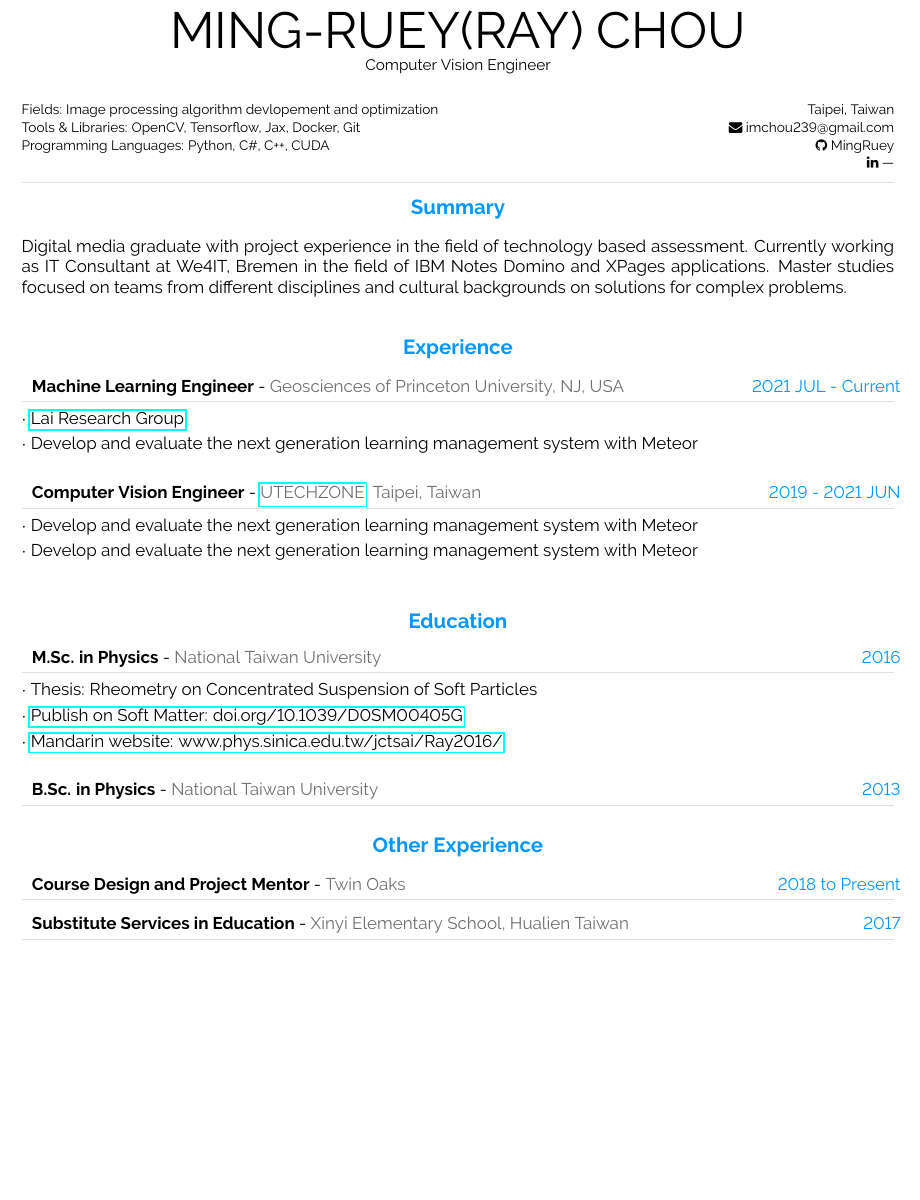
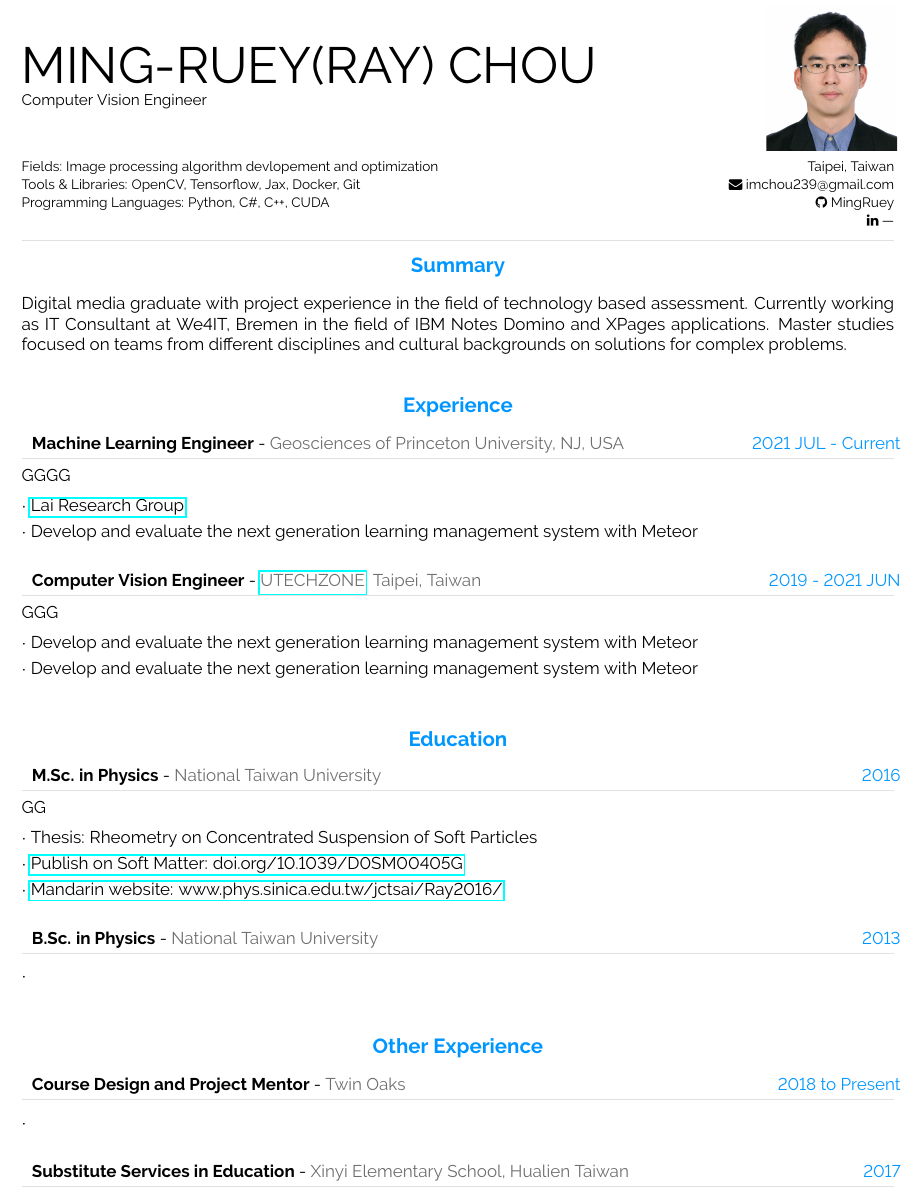
Before and after one commit to MingRuey/mingruey.github.io, a LaTeX CV (Resume-EN/resume.tex): part of the page, cut so that both start at the same text, the shorter picture padded with empty space. Compiled offline with pdfLaTeX.

Commit message:
Include photo and note section for cvevent

```diff
--- a/Resume-EN/resume.tex
+++ b/Resume-EN/resume.tex
@@ -244,18 +241,19 @@
 % param 3:	institution (where did you work / study)
 % param 4:	list of paragraphs
 %
-\newcommand{\cvevent}[4]
+\newcommand{\cvevent}[5]
 {
 
-\begin{tabular*}{1\textwidth}{p{13.6cm}  x{3.9cm}}
-	\textbf{#2} - \textcolor{bgcol}{#3} &   \vspace{2.5pt}\textcolor{sectcol}{#1}
+\begin{tabular*}{1\textwidth}{p{13.6cm} x {3.9cm}}
+	\textbf{#2} - \textcolor{bgcol}{#3} &  \vspace{2pt}\textcolor{sectcol}{#1}
 \end{tabular*}
 
 \vspace{-8pt}
 \textcolor{softcol}{\hrule}
+\vspace{6pt}{#4}
 \vspace{6pt}
 
-	\foreach \desc in {#4}{
+	\foreach \desc in {#5}{
 		$\cdot$ \desc\\[3pt]
 	}
 
@@ -274,14 +272,6 @@
 %----------------------------------------- -----------------------------------------------
 \newcommand{\mystrut}{\rule[-.3\baselineskip]{0pt}{\baselineskip}}
 
-%----------------------------------------------------------------------------------------
-% CUSTOM LOREM IPSUM
-%----------------------------------------------------------------------------------------
-\newcommand{\lorem}
-{Lorem ipsum dolor sit amet, consectetur adipiscing elit. Donec a diam lectus.}
-
-
-
 %============================================================================%
 %
 %
@@ -293,38 +283,24 @@
 %============================================================================%
 \begin{document}
 
-
 %use our custom fancy header definitions
 \pagestyle{fancy}
 
-
-
-
-
-%----------------------------------------------------------------------------------------
-%	HEADER IMAGE
-%----------------------------------------------------------------------------------------
-
-%\begin{figure}[H]
-%\begin{flushright}
-%	\includegraphics[trim= 320 130 460 210,clip,width=0.2\linewidth]{myfoto.jpg}	%trimming relative to image size!
-%\end{flushright}
-%\end{figure}
-
-
 %---------------------------------------------------------------------------------------
-%	TITLE HEADLINE
+%	PHOTO and TITLE HEADLINE
 %----------------------------------------------------------------------------------------
 \vspace{-8pt}
-\begin{center}
+
+\begin{minipage}{0.8\textwidth}\flushleft
     \HUGE \textsc{MING-RUEY(RAY) CHOU}\\[2pt]
 	\small Computer Vision Engineer
-\end{center}
-
-
+\end{minipage}
+\begin{minipage}{0.2\textwidth}\flushright
+    \includegraphics[scale=0.04,trim={0 8cm 0 0},clip]
+    {./photo.jpg}
+\end{minipage}
 
 \vspace{6pt}
-
 
 %---------------------------------------------------------------------------------------
 %	META SECTION
@@ -358,12 +334,18 @@ Digital media graduate with project experience in the field of technology based
 %----------------------------------------------------------------------------------------
 \cvsection{Experience}
 
-\cvevent{2021 JUL - Current}{Machine Learning Engineer}{Geosciences of Princeton University, NJ, USA}{
+\cvevent
+    {2021 JUL - Current}{Machine Learning Engineer}
+    {Geosciences of Princeton University, NJ, USA}
+    {GGGG}{
     {\href{https://www.cylai.princeton.edu/}{Lai Research Group}},
 	{Develop and evaluate the next generation learning management system with Meteor}
 }
 
-\cvevent{2019 - 2021 JUN}{Computer Vision Engineer}{\href{https://www.utechzone.com.tw/index_en.php}{UTECHZONE}, Taipei, Taiwan}{
+\cvevent
+    {2019 - 2021 JUN}{Computer Vision Engineer}
+    {\href{https://www.utechzone.com.tw/index_en.php}{UTECHZONE}, Taipei, Taiwan}
+    {GGG}{
 	{Develop and evaluate the next generation learning management system with Meteor},
 	{Develop and evaluate the next generation learning management system with Meteor}
 }
@@ -373,20 +355,36 @@ Digital media graduate with project experience in the field of technology based
 %--------------------------------------------------------------------------------------
 \cvsection{Education}
 
-\cvevent{2016}{M.Sc. in Physics}{National Taiwan University}{
+\cvevent
+    {2016}{M.Sc. in Physics}
+    {National Taiwan University}
+    {GG}{
 	{Thesis: Rheometry on Concentrated Suspension of Soft Particles},
     {\href{https://doi.org/10.1039/D0SM00405G}{Publish on Soft Matter: doi.org/10.1039/D0SM00405G}},
     {\href{http://www.phys.sinica.edu.tw/jctsai/Ray2016/}{Mandarin website: www.phys.sinica.edu.tw/jctsai/Ray2016/}}
 }
 
-\cvevent{2013}{B.Sc. in Physics}{National Taiwan University}{}
+\cvevent
+    {2013}{B.Sc. in Physics}
+    {National Taiwan University}
+    {}{
+}
 
 %---------------------------------------------------------------------------------------
 %	OTHERS SECTION
 %--------------------------------------------------------------------------------------
 \cvsection{Other Experience}
-\cvevent{2018 to Present}{Course Design and Project Mentor}{Twin Oaks}{}
-\cvevent{2017}{Substitute Services in Education}{Xinyi Elementary School, Hualien Taiwan}{}
+
+\cvevent
+    {2018 to Present}{Course Design and Project Mentor}
+    {Twin Oaks}
+    {}{
+}
+\cvevent
+    {2017}{Substitute Services in Education}
+    {Xinyi Elementary School, Hualien Taiwan}
+    {}{
+}
 
 %--------------------------------------------------------------------------------------------------
 %	ARTIFICIAL FOOTER (fancy footer cannot exceed linewidth)
```
Also changed, not shown: photo.jpg (added), Resume-EN/resume.tex (3 more changed lines).
